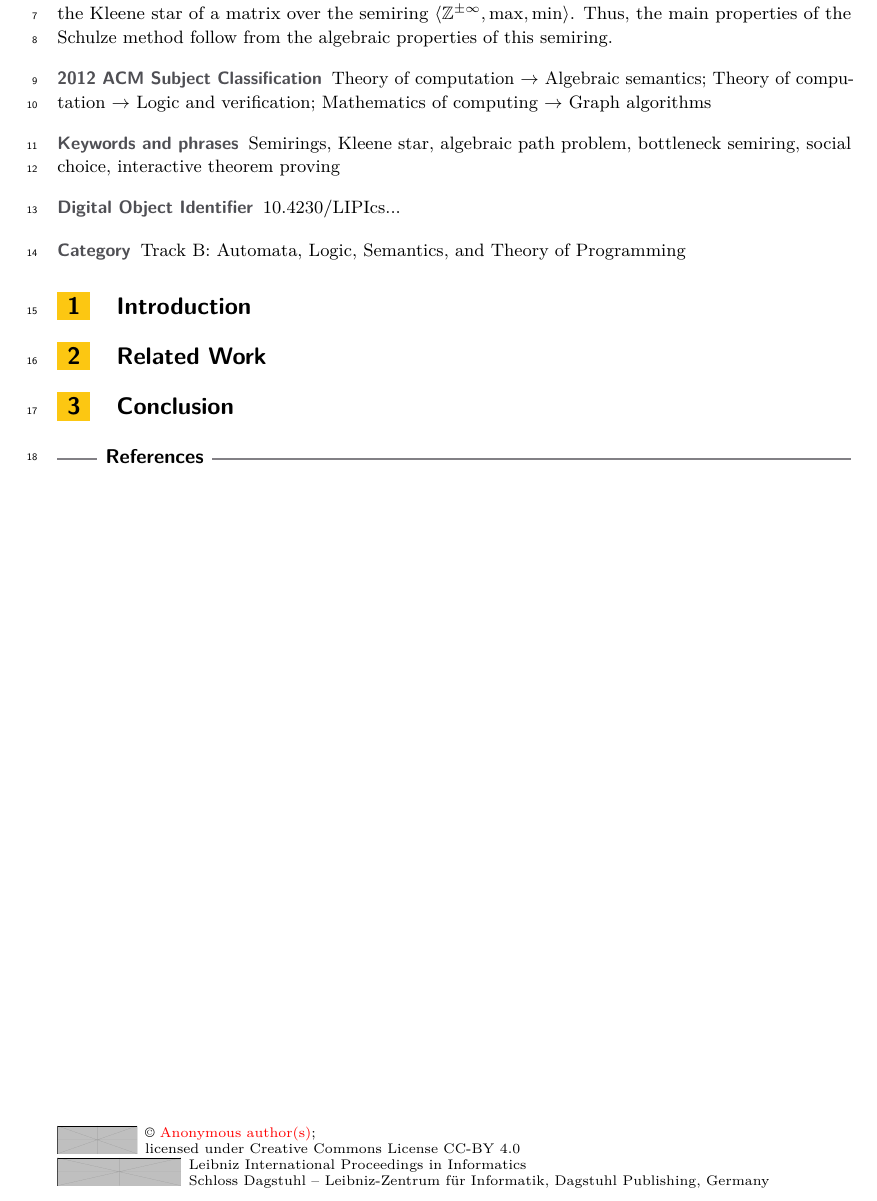
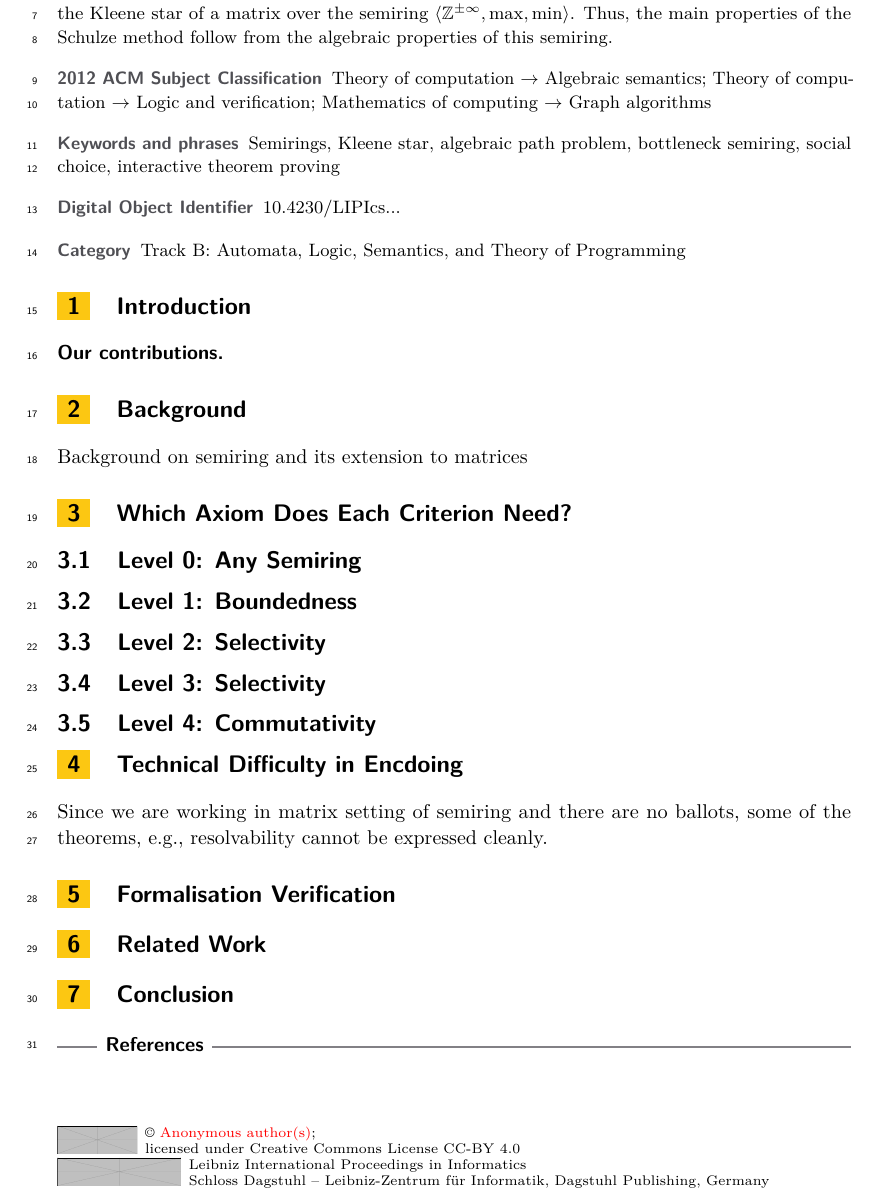
Before and after one commit to mukeshtiwari/Schulze-semiring-paper, a LaTeX paper (paper/icalp.tex): part of the page, cut so that both start at the same text. Compiled offline with pdfLaTeX.

Commit message:
Structure

```diff
--- a/paper/icalp.tex
+++ b/paper/icalp.tex
@@ -11,14 +11,13 @@
 
 \title{Social Choice Theory in Semiring}
 
-\titlerunning{How Much Algebra Does a Social Choice Axiom Need?}
+\titlerunning{Social Choice Theory in Semiring}
 
 %\author{First Author}{Institution, Country}{first@example.org}{}{}
 %\author{Second Author}{Institution, Country}{second@example.org}{}{}
+%\authorrunning{F. Author and S. Author}
 
-\authorrunning{F. Author and S. Author}
-
-\Copyright{First Author and Second Author}
+%\Copyright{First Author and Second Author}
 
 \ccsdesc[500]{Theory of computation~Algebraic semantics}
 \ccsdesc[300]{Theory of computation~Logic and verification}
@@ -48,6 +47,31 @@ The Schulze method is a widely used single-winner election method. One alternati
 \section{Introduction}\label{sec:intro}
 
 
+\subparagraph*{Our contributions.}
+
+\section{Background}\label{sec:prelim}
+Background on semiring and its extension to matrices
+
+\section{Which Axiom Does Each Criterion Need?}
+
+\subsection{Level 0: Any Semiring}
+
+\subsection{Level 1: Boundedness}
+
+\subsection{Level 2: Selectivity}
+
+\subsection{Level 3: Selectivity}
+
+\subsection{Level 4: Commutativity}
+
+
+\section{Technical Difficulty in Encdoing}
+Since we are working in matrix setting of semiring and there
+are no ballots, some of the theorems, e.g., resolvability cannot
+be expressed cleanly.
+
+\section{Formalisation Verification}
+
 \section{Related Work}\label{sec:related}
 
 \section{Conclusion}\label{sec:conclusion}
```
